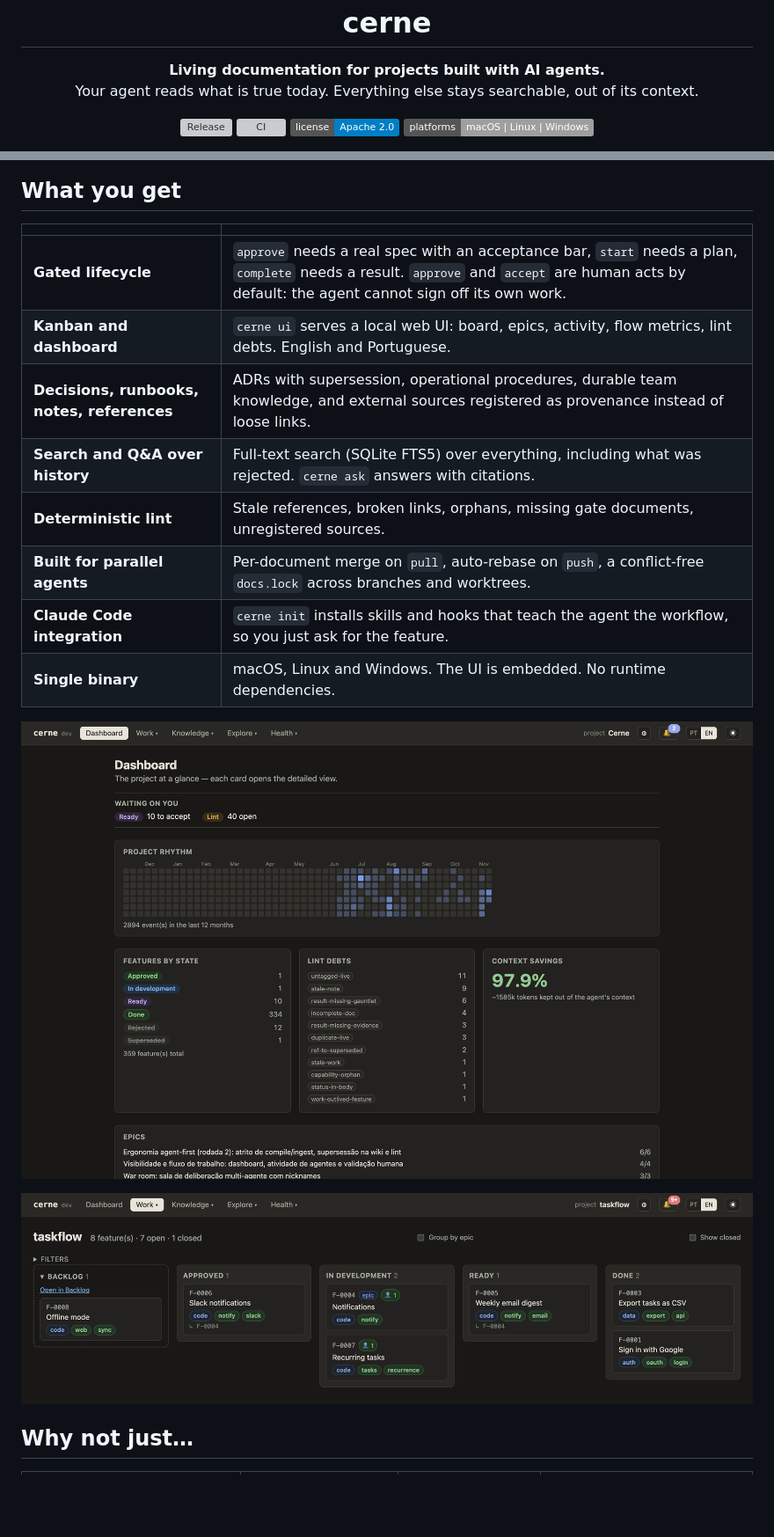
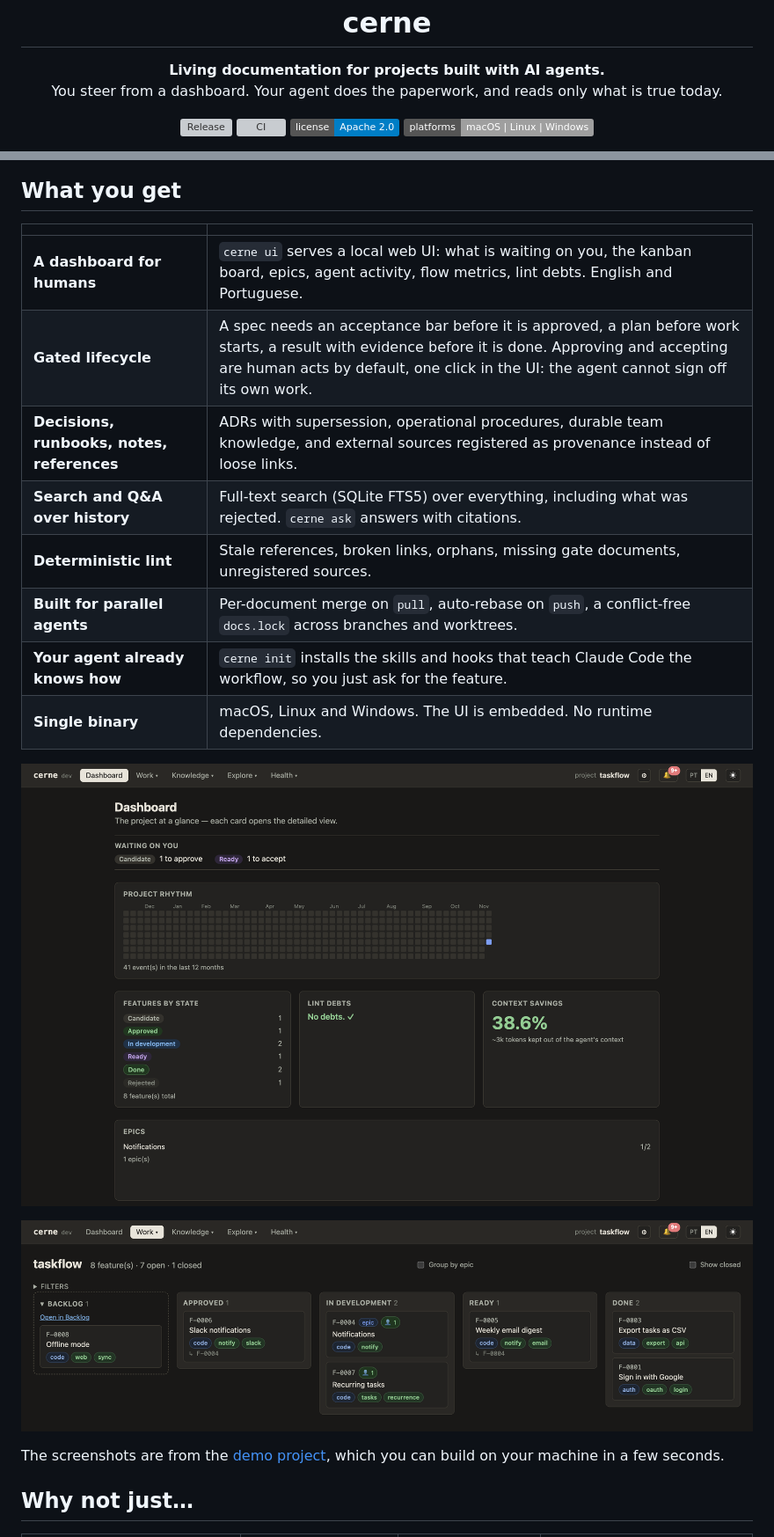
Before and after one commit to GuilhermeSk/cerne, a Markdown page: README.md, 2 parts joined by grey strips. Shown at 88% size. Drawn GitHub-style; pictures changed too: docs/assets/ui-dashboard.png; badges without logos; blank space fills up the shorter version; grey boxes are pictures that could not be loaded.

```diff
--- a/README.md
+++ b/README.md
@@ -2,7 +2,7 @@
 
 <p align="center">
   <strong>Living documentation for projects built with AI agents.</strong><br>
-  Your agent reads what is true today. Everything else stays searchable, out of its context.
+  You steer from a dashboard. Your agent does the paperwork, and reads only what is true today.
 </p>
 
 <p align="center">
@@ -107,12 +136,12 @@ flowchart LR
 
 | | |
 |---|---|
-| **Gated lifecycle** | `approve` needs a real spec with an acceptance bar, `start` needs a plan, `complete` needs a result. `approve` and `accept` are human acts by default: the agent cannot sign off its own work. |
-| **Kanban and dashboard** | `cerne ui` serves a local web UI: board, epics, activity, flow metrics, lint debts. English and Portuguese. |
+| **A dashboard for humans** | `cerne ui` serves a local web UI: what is waiting on you, the kanban board, epics, agent activity, flow metrics, lint debts. English and Portuguese. |
+| **Gated lifecycle** | A spec needs an acceptance bar before it is approved, a plan before work starts, a result with evidence before it is done. Approving and accepting are human acts by default, one click in the UI: the agent cannot sign off its own work. |
 | **Decisions, runbooks, notes, references** | ADRs with supersession, operational procedures, durable team knowledge, and external sources registered as provenance instead of loose links. |
 | **Search and Q&A over history** | Full-text search (SQLite FTS5) over everything, including what was rejected. `cerne ask` answers with citations. |
 | **Deterministic lint** | Stale references, broken links, orphans, missing gate documents, unregistered sources. |
 | **Built for parallel agents** | Per-document merge on `pull`, auto-rebase on `push`, a conflict-free `docs.lock` across branches and worktrees. |
-| **Claude Code integration** | `cerne init` installs skills and hooks that teach the agent the workflow, so you just ask for the feature. |
+| **Your agent already knows how** | `cerne init` installs the skills and hooks that teach Claude Code the workflow, so you just ask for the feature. |
 | **Single binary** | macOS, Linux and Windows. The UI is embedded. No runtime dependencies. |
 
@@ -120,5 +149,7 @@ flowchart LR
 
-![The cerne kanban board](docs/assets/ui-kanban.png)
+![The kanban board: every feature in its state, epics and tags](docs/assets/ui-kanban.png)
+
+The screenshots are from the [demo project](examples/demo/README.md), which you can build on your machine in a few seconds.
 
 ## Why not just…
 
```
Also changed, not shown: other parts of README.md (+36 -7 lines), docs/assets/ui-feature.png (added), docs/assets/ui-tour.gif (added).
